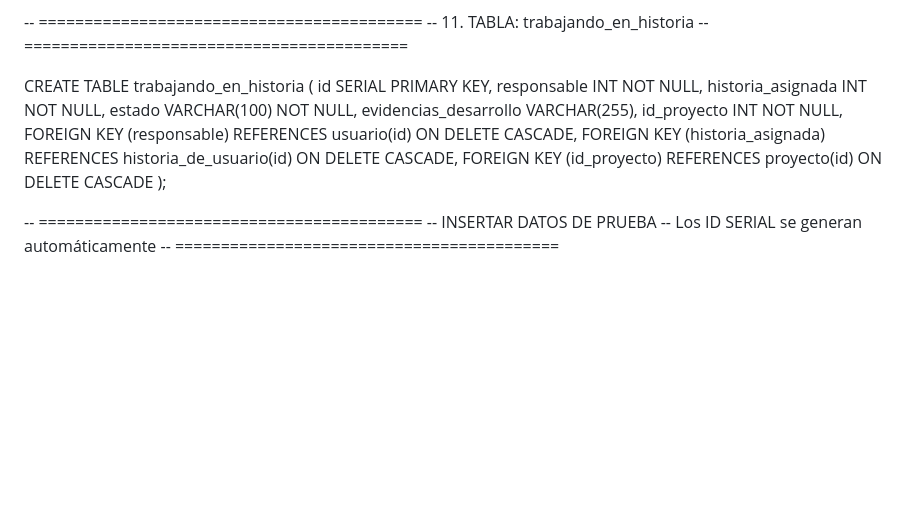
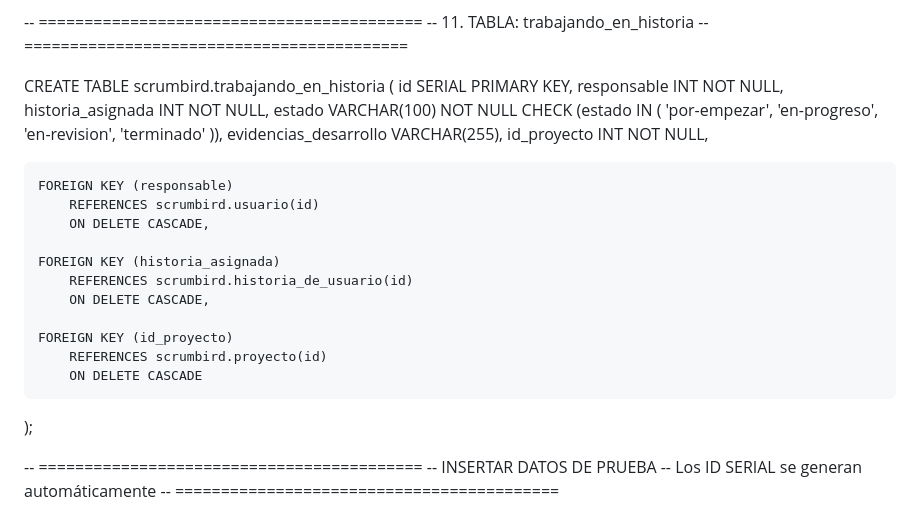
Before and after one commit to Saul848/Proyecto-SCRUM, a Markdown page: README.md, the part around the change. Rendered like a GitHub page; blank space fills up the shorter version.

Commit message:
Update README.md
actualizacion check en tabla 'trabajando_en_historia'

```diff
--- a/README.md
+++ b/README.md
@@ -193,21 +193,30 @@ CREATE TABLE comentario (
 -- 11. TABLA: trabajando_en_historia
 -- ==========================================
 
-CREATE TABLE trabajando_en_historia (
+CREATE TABLE scrumbird.trabajando_en_historia (
     id SERIAL PRIMARY KEY,
     responsable INT NOT NULL,
     historia_asignada INT NOT NULL,
-    estado VARCHAR(100) NOT NULL,
+    estado VARCHAR(100) NOT NULL
+        CHECK (estado IN (
+            'por-empezar',
+            'en-progreso',
+            'en-revision',
+            'terminado'
+        )),
     evidencias_desarrollo VARCHAR(255),
     id_proyecto INT NOT NULL,
+
     FOREIGN KEY (responsable)
-        REFERENCES usuario(id)
+        REFERENCES scrumbird.usuario(id)
         ON DELETE CASCADE,
+
     FOREIGN KEY (historia_asignada)
-        REFERENCES historia_de_usuario(id)
+        REFERENCES scrumbird.historia_de_usuario(id)
         ON DELETE CASCADE,
+
     FOREIGN KEY (id_proyecto)
-        REFERENCES proyecto(id)
+        REFERENCES scrumbird.proyecto(id)
         ON DELETE CASCADE
 );
 
```
